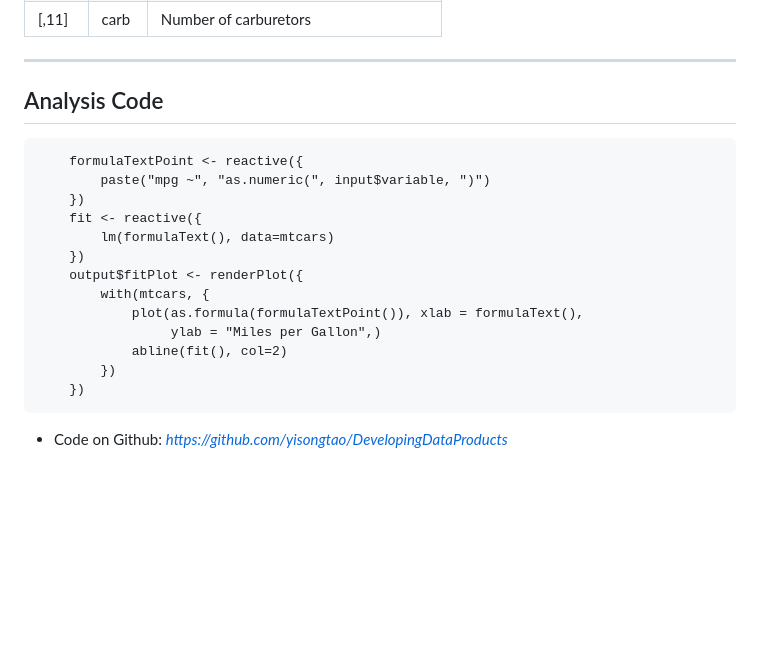
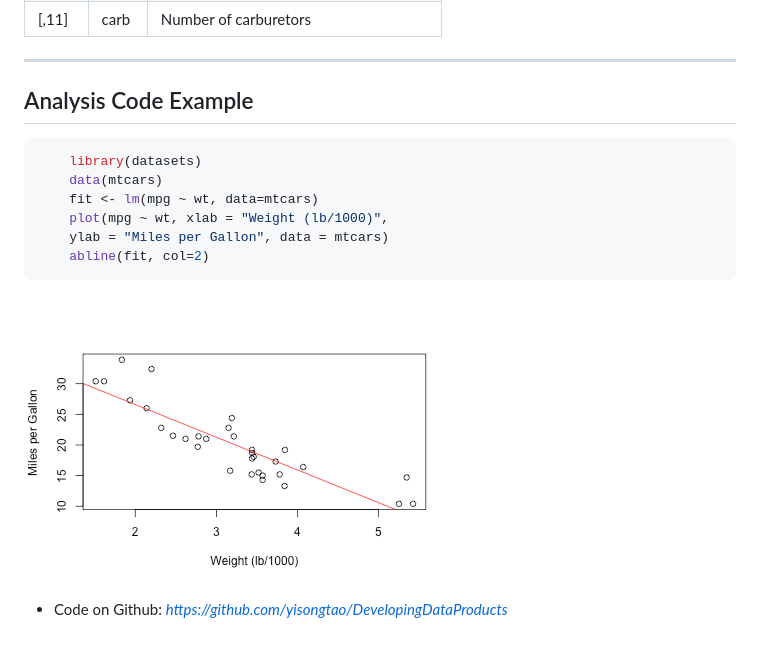
Before and after one commit to yisongtao/DevelopingDataProducts, a Markdown page: ReporduciblePitch/index.md, the part around the change. Rendered like a GitHub page; pictures changed too: ReporduciblePitch/assets/fig/unnamed-chunk-1-1.png (added); blank space fills up the shorter version.

Commit message:
Course Project

````diff
--- a/ReporduciblePitch/index.md
+++ b/ReporduciblePitch/index.md
@@ -46,21 +46,17 @@ knit        : slidify::knit2slides
 
 ---
 
-## Analysis Code
-```
-    formulaTextPoint <- reactive({
-        paste("mpg ~", "as.numeric(", input$variable, ")")
-    })
-    fit <- reactive({
-        lm(formulaText(), data=mtcars)
-    })
-    output$fitPlot <- renderPlot({
-        with(mtcars, {
-            plot(as.formula(formulaTextPoint()), xlab = formulaText(),
-                 ylab = "Miles per Gallon",)
-            abline(fit(), col=2)
-        })
-    })
+## Analysis Code Example
+
+```r
+    library(datasets)
+    data(mtcars)
+    fit <- lm(mpg ~ wt, data=mtcars)
+    plot(mpg ~ wt, xlab = "Weight (lb/1000)",
+    ylab = "Miles per Gallon", data = mtcars)
+    abline(fit, col=2)
 ```
 
+![plot of chunk unnamed-chunk-1](assets/fig/unnamed-chunk-1-1.png)
+
 - Code on Github: *https://github.com/yisongtao/DevelopingDataProducts*
````
Also changed, not shown: 3 other files.
